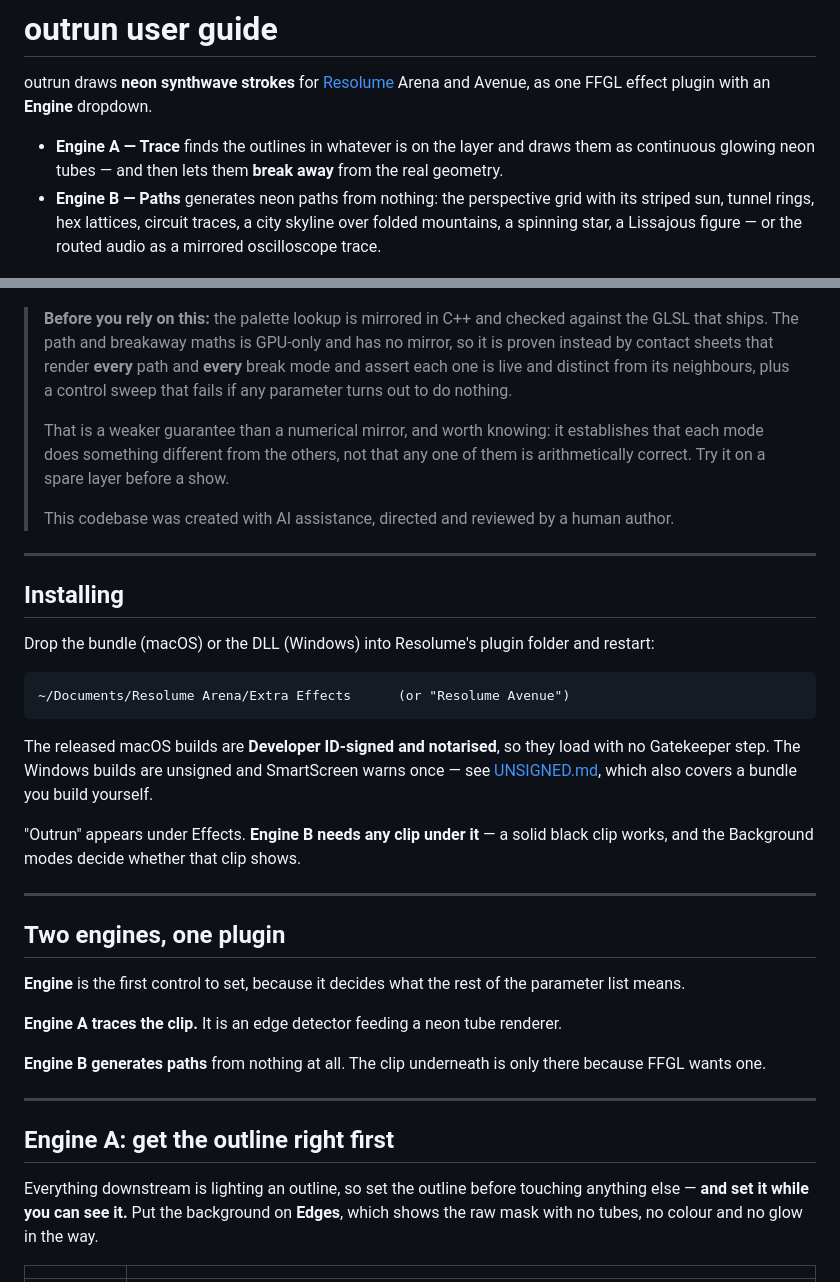
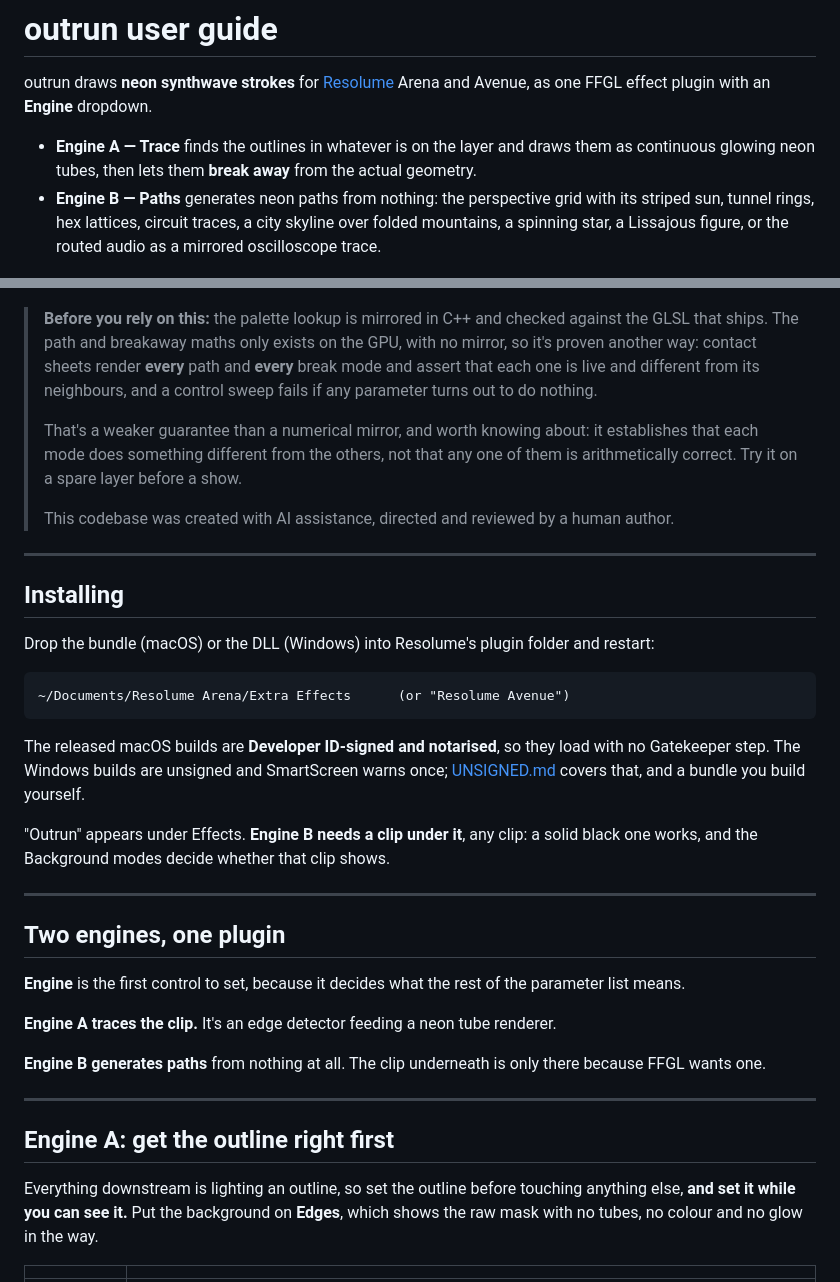
Before and after one commit to stoatworks-labs/outrun, a Markdown page: docs/USER-GUIDE.md, 2 parts joined by grey strips. GitHub-like rendering.

````diff
--- a/docs/USER-GUIDE.md
+++ b/docs/USER-GUIDE.md
@@ -4,21 +4,21 @@ outrun draws **neon synthwave strokes** for [Resolume](https://resolume.com) Are
 one FFGL effect plugin with an **Engine** dropdown.
 
 - **Engine A — Trace** finds the outlines in whatever is on the layer and draws them as
-  continuous glowing neon tubes — and then lets them **break away** from the real geometry.
+  continuous glowing neon tubes, then lets them **break away** from the actual geometry.
 - **Engine B — Paths** generates neon paths from nothing: the perspective grid with its striped
   sun, tunnel rings, hex lattices, circuit traces, a city skyline over folded mountains, a spinning
-  star, a Lissajous figure — or the routed audio as a mirrored oscilloscope trace.
+  star, a Lissajous figure, or the routed audio as a mirrored oscilloscope trace.
 
 ![The perspective grid](grid.png)
 
 > **Before you rely on this:** the palette lookup is mirrored in C++ and checked against the GLSL
-> that ships. The path and breakaway maths is GPU-only and has no mirror, so it is proven instead
-> by contact sheets that render **every** path and **every** break mode and assert each one is live
-> and distinct from its neighbours, plus a control sweep that fails if any parameter turns out to
-> do nothing.
+> that ships. The path and breakaway maths only exists on the GPU, with no mirror, so it's proven
+> another way: contact sheets render **every** path and **every** break mode and assert that each
+> one is live and different from its neighbours, and a control sweep fails if any parameter turns
+> out to do nothing.
 >
-> That is a weaker guarantee than a numerical mirror, and worth knowing: it establishes that each
-> mode does something different from the others, not that any one of them is arithmetically
+> That's a weaker guarantee than a numerical mirror, and worth knowing about: it establishes that
+> each mode does something different from the others, not that any one of them is arithmetically
 > correct. Try it on a spare layer before a show.
 >
 > This codebase was created with AI assistance, directed and reviewed by a human author.
@@ -34,11 +34,11 @@ Drop the bundle (macOS) or the DLL (Windows) into Resolume's plugin folder and r
 ```
 
 The released macOS builds are **Developer ID-signed and notarised**, so they load with no
-Gatekeeper step. The Windows builds are unsigned and SmartScreen warns once — see
-[UNSIGNED.md](UNSIGNED.md), which also covers a bundle you build yourself.
+Gatekeeper step. The Windows builds are unsigned and SmartScreen warns once;
+[UNSIGNED.md](UNSIGNED.md) covers that, and a bundle you build yourself.
 
-"Outrun" appears under Effects. **Engine B needs any clip under it** — a solid black clip works,
-and the Background modes decide whether that clip shows.
+"Outrun" appears under Effects. **Engine B needs a clip under it**, any clip: a solid black one
+works, and the Background modes decide whether that clip shows.
 
 ---
 
@@ -47,7 +47,7 @@ and the Background modes decide whether that clip shows.
 **Engine** is the first control to set, because it decides what the rest of the parameter list
 means.
 
-**Engine A traces the clip.** It is an edge detector feeding a neon tube renderer.
+**Engine A traces the clip.** It's an edge detector feeding a neon tube renderer.
 
 **Engine B generates paths** from nothing at all. The clip underneath is only there because FFGL
 wants one.
@@ -56,7 +56,7 @@ wants one.
 
 ## Engine A: get the outline right first
 
-Everything downstream is lighting an outline, so set the outline before touching anything else —
+Everything downstream is lighting an outline, so set the outline before touching anything else,
 **and set it while you can see it.** Put the background on **Edges**, which shows the raw mask with
 no tubes, no colour and no glow in the way.
 
````
Also changed, not shown: other parts of docs/USER-GUIDE.md (+14 -13 lines), README.md (+17 -16 lines).
